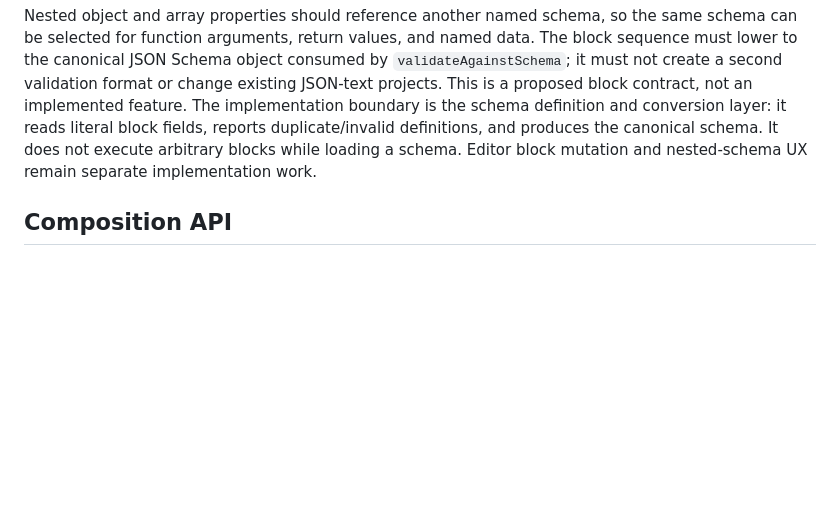
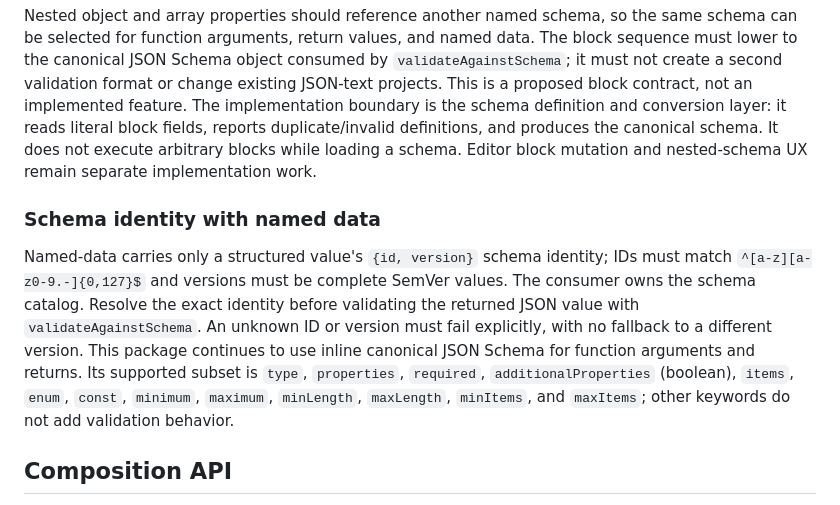
Before and after one commit to kubohiroya/turbowarp-named-functions, a Markdown page: README.md, the part around the change. Drawn GitHub-style; blank space fills up the shorter version.

```diff
--- a/README.md
+++ b/README.md
@@ -216,6 +216,17 @@ layer: it reads literal block fields, reports duplicate/invalid definitions, and
 canonical schema. It does not execute arbitrary blocks while loading a schema. Editor block
 mutation and nested-schema UX remain separate implementation work.
 
+### Schema identity with named data
+
+Named-data carries only a structured value's `{id, version}` schema identity; IDs must match
+`^[a-z][a-z0-9.-]{0,127}$` and versions must be complete SemVer values. The consumer owns the
+schema catalog. Resolve the exact identity before validating the returned JSON value with
+`validateAgainstSchema`. An unknown ID or version must fail explicitly, with no fallback to a
+different version. This package continues to use inline canonical JSON Schema for function
+arguments and returns. Its supported subset is `type`, `properties`, `required`,
+`additionalProperties` (boolean), `items`, `enum`, `const`, `minimum`, `maximum`, `minLength`,
+`maxLength`, `minItems`, and `maxItems`; other keywords do not add validation behavior.
+
 ## Composition API
 
 Importing the Composition API does not register the standalone TurboWarp extension. The consumer
```
Also changed, not shown: README.ja.md (+4 -0 lines).
